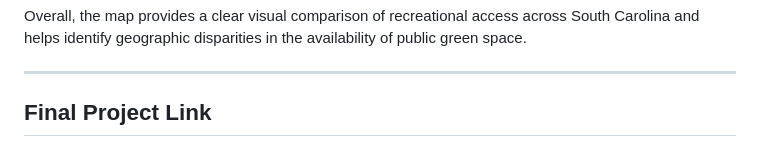
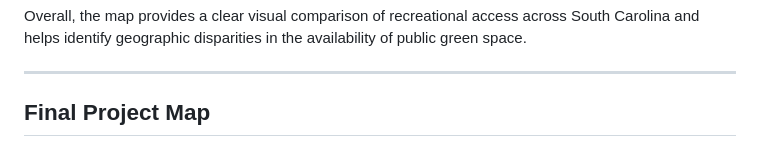
Before and after one commit to jhmo239/sc-parks-and-rec-access, a Markdown page: README.md, the part around one of its changes. Drawn GitHub-style.

Commit message:
Replace project link with final project map image
Updated the README to include an image of the final project map instead of a link.

```diff
--- a/README.md
+++ b/README.md
@@ -75,5 +75,5 @@ Overall, the map provides a clear visual comparison of recreational access acros
 
 ---
 
-## Final Project Link
+## Final Project Map
 
```
Also changed, not shown: other parts of README.md (+1 -2 lines).
